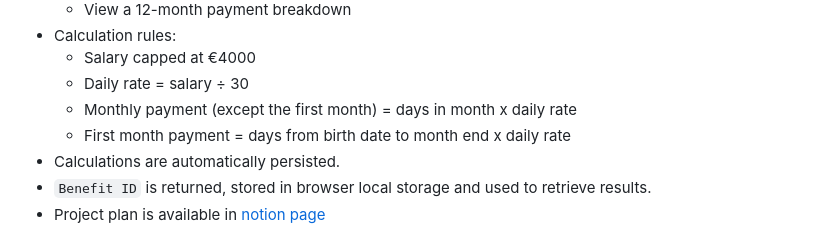
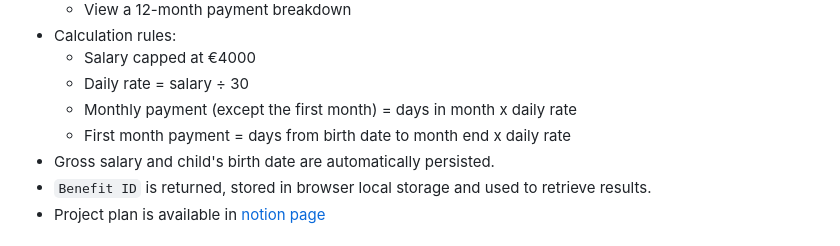
Before and after one commit to leenaxx-eng/parental-benefit-calculator, a Markdown page: README.md, the part around the change. Rendered like a GitHub page.

Commit message:
clarify data to be persisted

```diff
--- a/README.md
+++ b/README.md
@@ -11,7 +11,7 @@ A mobile-friendly web application that calculates Estonia's parental benefits ba
     - Daily rate = salary ÷ 30
     - Monthly payment (except the first month) = days in month x daily rate
     - First month payment = days from birth date to month end x daily rate
-- Calculations are automatically persisted.
+- Gross salary and child's birth date are automatically persisted.
 - `Benefit ID` is returned, stored in browser local storage and used to retrieve results.
 - Project plan is available in [notion page](https://www.notion.so/Parental-Benefit-Calculator-30be1dbe16b7816babc4e520640446a4)
 
```
